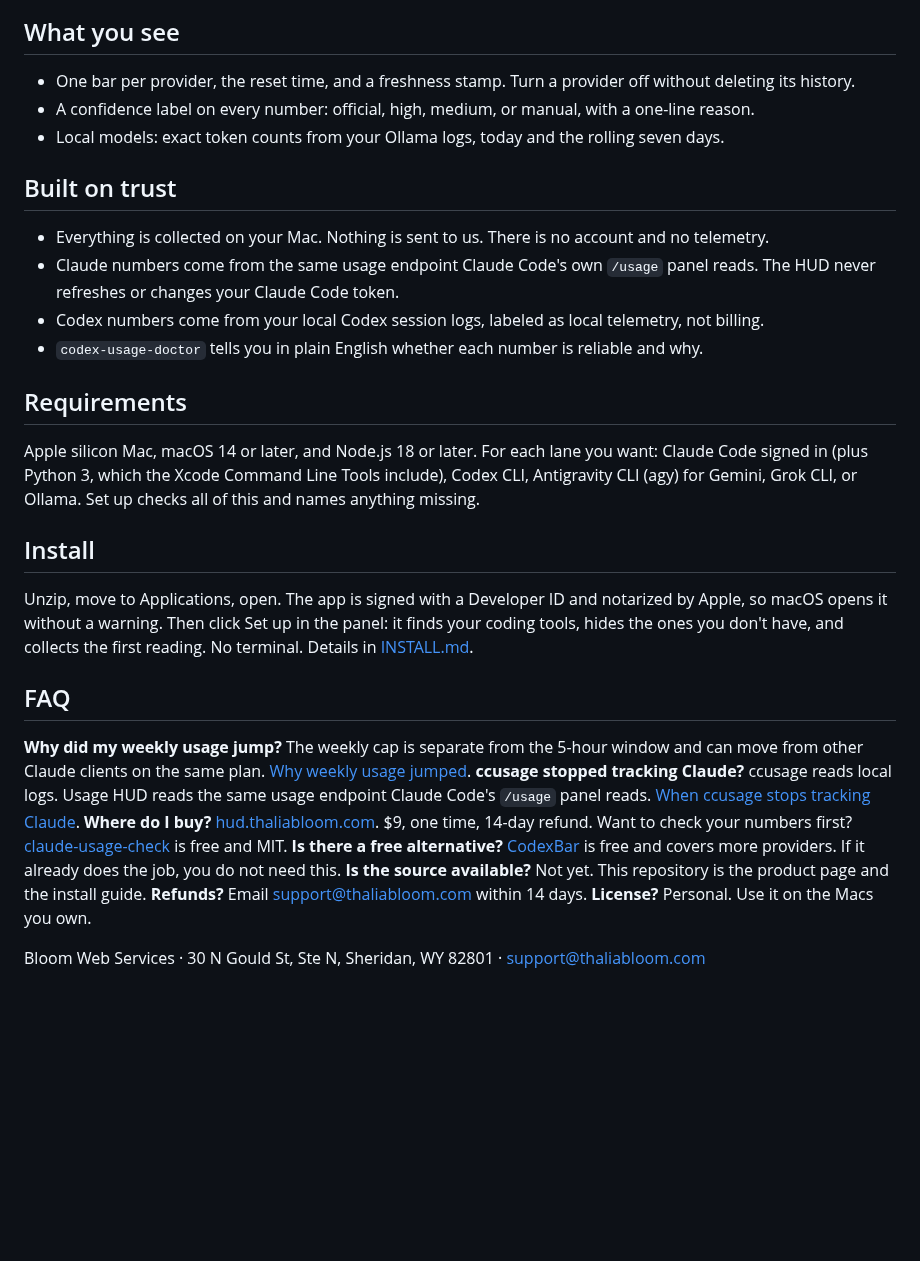
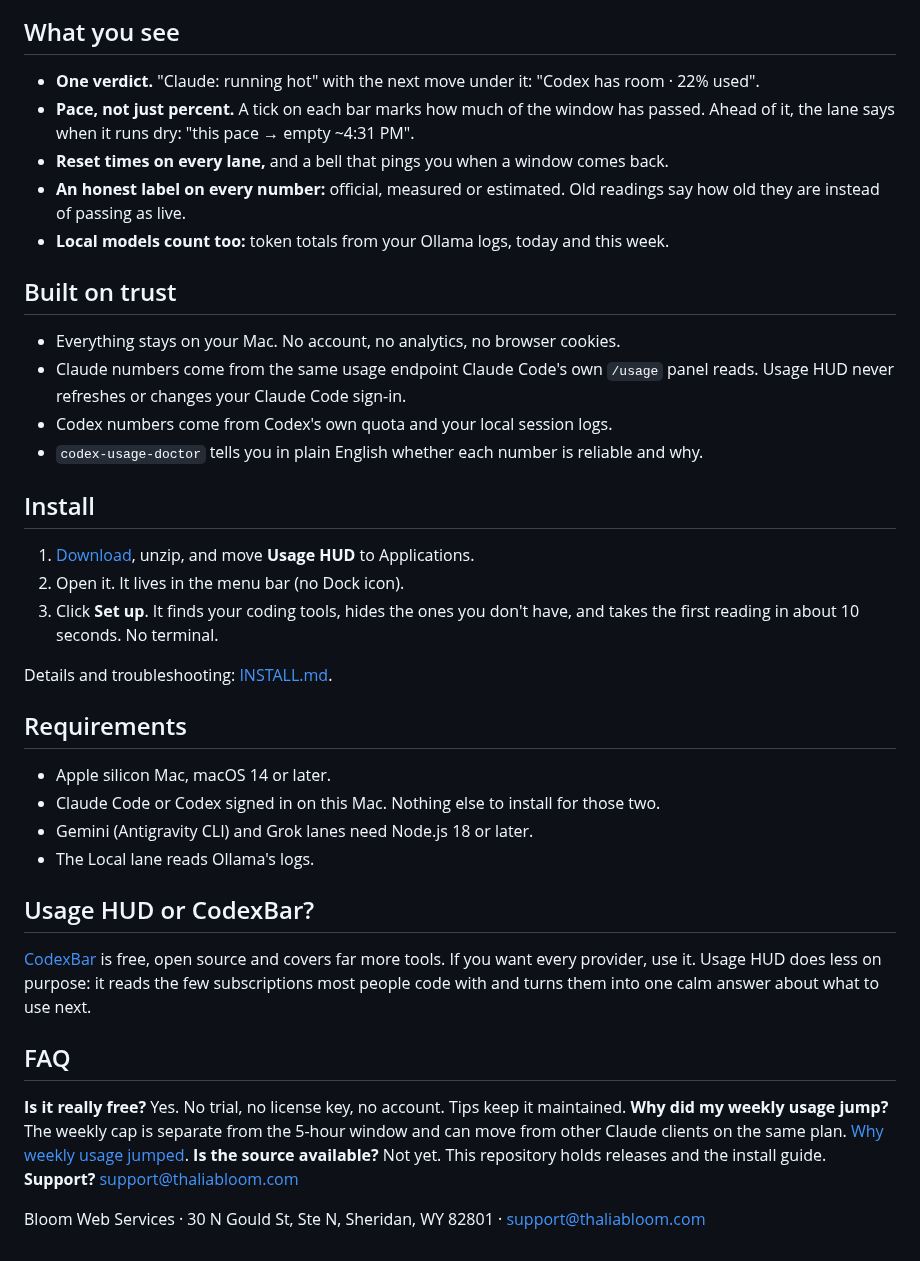
Before and after one commit to Thalia-Bloom/usage-hud, a Markdown page: README.md, the part around one of its changes. Rendered like a GitHub page; blank space fills up the shorter version.

Commit message:
Usage HUD is free: 1.2.0 release, which-tool-now verdict, no Node for Claude/Codex
Co-Authored-By: Claude Opus 5.5 <noreply@anthropic.com>

```diff
--- a/README.md
+++ b/README.md
@@ -10,33 +10,43 @@
 
 ## What you see
 
-- One bar per provider, the reset time, and a freshness stamp. Turn a provider off without deleting its history.
-- A confidence label on every number: official, high, medium, or manual, with a one-line reason.
-- Local models: exact token counts from your Ollama logs, today and the rolling seven days.
+- **One verdict.** "Claude: running hot" with the next move under it: "Codex has room · 22% used".
+- **Pace, not just percent.** A tick on each bar marks how much of the window has passed. Ahead of it, the lane says when it runs dry: "this pace → empty ~4:31 PM".
+- **Reset times on every lane,** and a bell that pings you when a window comes back.
+- **An honest label on every number:** official, measured or estimated. Old readings say how old they are instead of passing as live.
+- **Local models count too:** token totals from your Ollama logs, today and this week.
 
 ## Built on trust
 
-- Everything is collected on your Mac. Nothing is sent to us. There is no account and no telemetry.
-- Claude numbers come from the same usage endpoint Claude Code's own `/usage` panel reads. The HUD never refreshes or changes your Claude Code token.
-- Codex numbers come from your local Codex session logs, labeled as local telemetry, not billing.
+- Everything stays on your Mac. No account, no analytics, no browser cookies.
+- Claude numbers come from the same usage endpoint Claude Code's own `/usage` panel reads. Usage HUD never refreshes or changes your Claude Code sign-in.
+- Codex numbers come from Codex's own quota and your local session logs.
 - `codex-usage-doctor` tells you in plain English whether each number is reliable and why.
+
+## Install
+
+1. [Download](https://github.com/Thalia-Bloom/usage-hud/releases/latest/download/UsageHUD.zip), unzip, and move **Usage HUD** to Applications.
+2. Open it. It lives in the menu bar (no Dock icon).
+3. Click **Set up**. It finds your coding tools, hides the ones you don't have, and takes the first reading in about 10 seconds. No terminal.
+
+Details and troubleshooting: [INSTALL.md](INSTALL.md).
 
 ## Requirements
 
-Apple silicon Mac, macOS 14 or later, and Node.js 18 or later. For each lane you want: Claude Code signed in (plus Python 3, which the Xcode Command Line Tools include), Codex CLI, Antigravity CLI (agy) for Gemini, Grok CLI, or Ollama. Set up checks all of this and names anything missing.
+- Apple silicon Mac, macOS 14 or later.
+- Claude Code or Codex signed in on this Mac. Nothing else to install for those two.
+- Gemini (Antigravity CLI) and Grok lanes need Node.js 18 or later.
+- The Local lane reads Ollama's logs.
 
-## Install
+## Usage HUD or CodexBar?
 
-Unzip, move to Applications, open. The app is signed with a Developer ID and notarized by Apple, so macOS opens it without a warning. Then click Set up in the panel: it finds your coding tools, hides the ones you don't have, and collects the first reading. No terminal. Details in [INSTALL.md](INSTALL.md).
+[CodexBar](https://github.com/steipete/CodexBar) is free, open source and covers far more tools. If you want every provider, use it. Usage HUD does less on purpose: it reads the few subscriptions most people code with and turns them into one calm answer about what to use next.
 
 ## FAQ
 
+**Is it really free?** Yes. No trial, no license key, no account. Tips keep it maintained.
 **Why did my weekly usage jump?** The weekly cap is separate from the 5-hour window and can move from other Claude clients on the same plan. [Why weekly usage jumped](https://hud.thaliabloom.com/why-weekly-usage-jumped/).
-**ccusage stopped tracking Claude?** ccusage reads local logs. Usage HUD reads the same usage endpoint Claude Code's `/usage` panel reads. [When ccusage stops tracking Claude](https://hud.thaliabloom.com/ccusage-stopped-tracking-claude/).
-**Where do I buy?** [hud.thaliabloom.com](https://hud.thaliabloom.com/). $9, one time, 14-day refund. Want to check your numbers first? [claude-usage-check](https://github.com/Thalia-Bloom/claude-usage-check) is free and MIT.
-**Is there a free alternative?** [CodexBar](https://github.com/steipete/CodexBar) is free and covers more providers. If it already does the job, you do not need this.
-**Is the source available?** Not yet. This repository is the product page and the install guide.
-**Refunds?** Email support@thaliabloom.com within 14 days.
-**License?** Personal. Use it on the Macs you own.
+**Is the source available?** Not yet. This repository holds releases and the install guide.
+**Support?** support@thaliabloom.com
 
 Bloom Web Services · 30 N Gould St, Ste N, Sheridan, WY 82801 · support@thaliabloom.com
```
Also changed, not shown: other parts of README.md (+4 -4 lines), INSTALL.md (+36 -16 lines), media/panel-hot.png (added), 1 other file.
